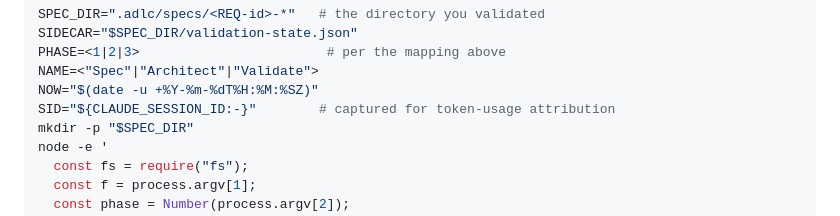
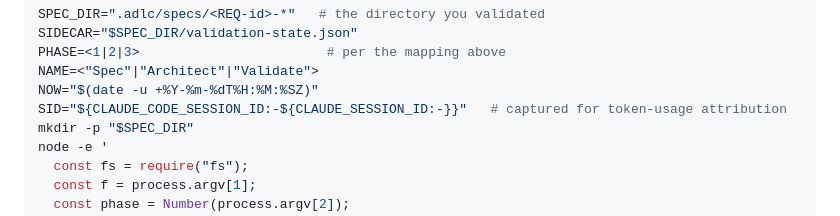
Before and after one commit to kalyanishere/adlc-toolkit-mulesoft, a Markdown page: validate/SKILL.md, the part around the change. Drawn GitHub-style.

```diff
--- a/validate/SKILL.md
+++ b/validate/SKILL.md
@@ -112,7 +112,7 @@ SIDECAR="$SPEC_DIR/validation-state.json"
 PHASE=<1|2|3>                        # per the mapping above
 NAME=<"Spec"|"Architect"|"Validate">
 NOW="$(date -u +%Y-%m-%dT%H:%M:%SZ)"
-SID="${CLAUDE_SESSION_ID:-}"        # captured for token-usage attribution
+SID="${CLAUDE_CODE_SESSION_ID:-${CLAUDE_SESSION_ID:-}}"   # captured for token-usage attribution
 mkdir -p "$SPEC_DIR"
 node -e '
   const fs = require("fs");
```
Also changed, not shown: agents/pipeline-runner.md (+1 -1 lines), proceed/SKILL.md (+1 -1 lines).
